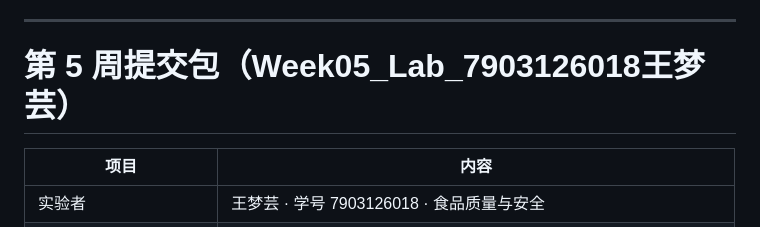
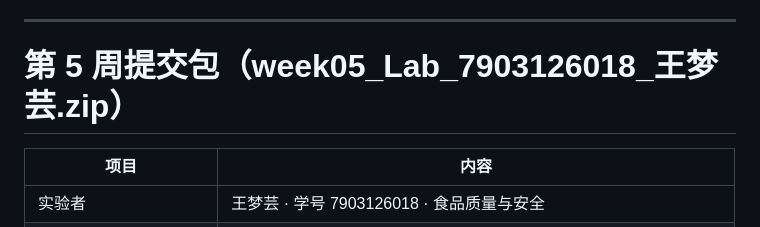
Before and after one commit to wmyyyy36/-, a Markdown page: README.md, the part around the change. Rendered like a GitHub page.

Commit message:
docs(week05): 提交包命名对齐班级格式 week05_Lab_学号_姓名.zip

```diff
--- a/README.md
+++ b/README.md
@@ -56,7 +56,7 @@ portfolio/
 
 ---
 
-# 第 5 周提交包（Week05_Lab_7903126018王梦芸）
+# 第 5 周提交包（week05_Lab_7903126018_王梦芸.zip）
 
 | 项目 | 内容 |
 | --- | --- |
```
Also changed, not shown: week05/README.md (+1 -1 lines).
